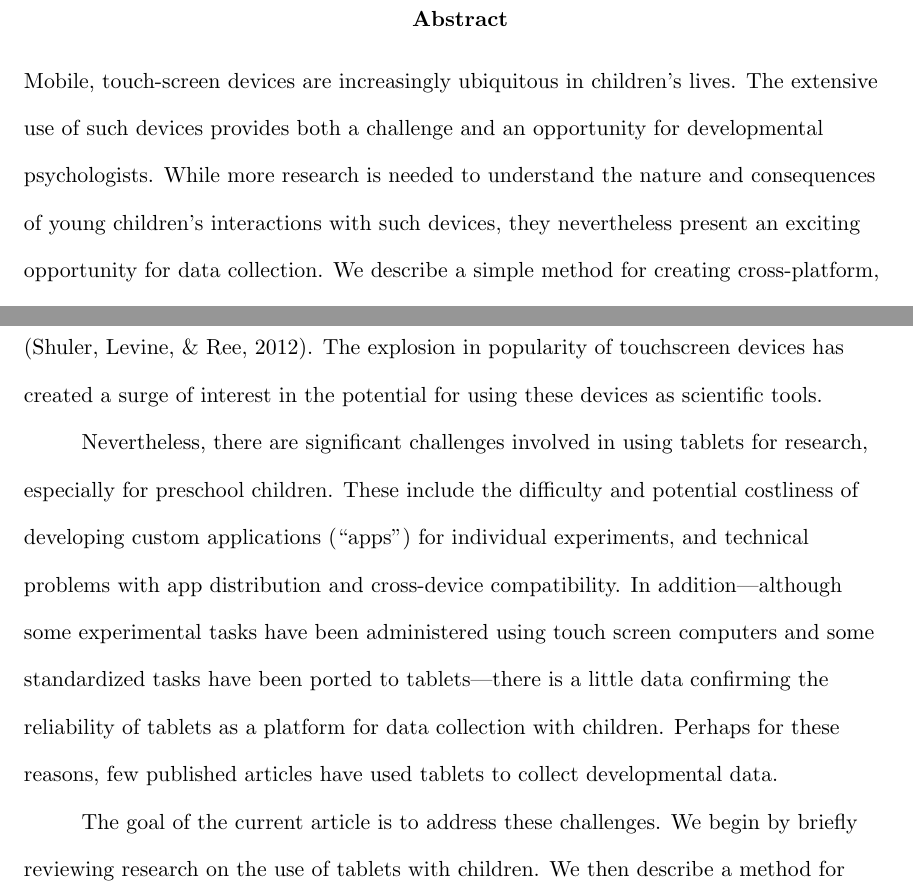
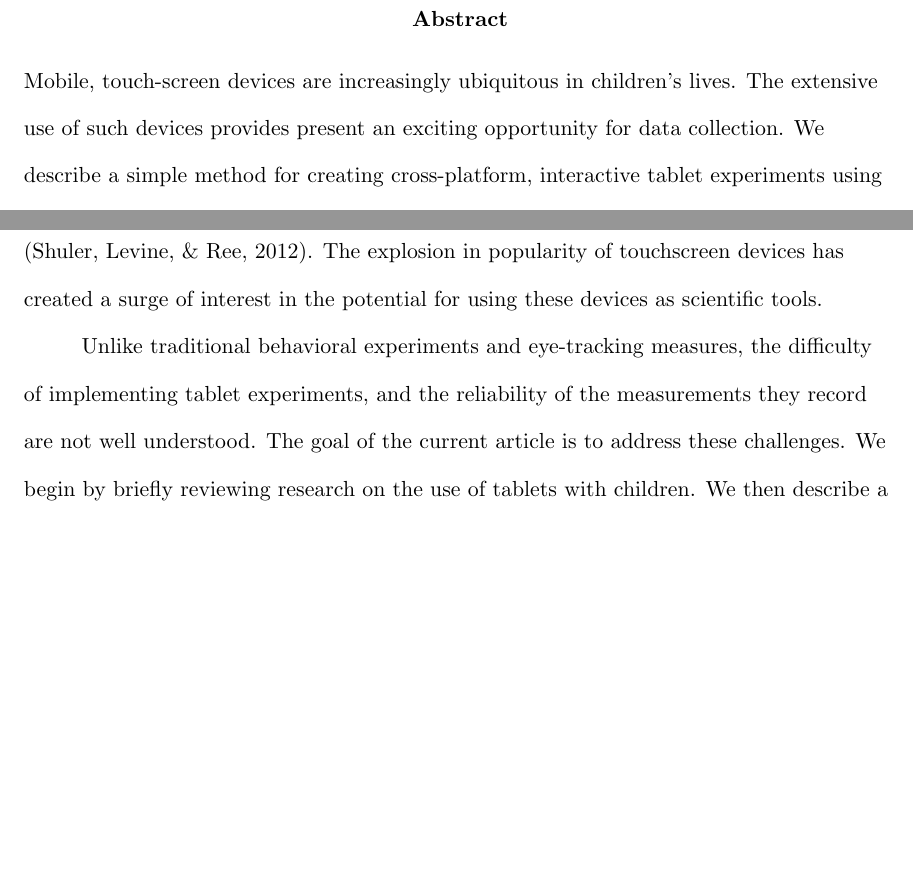
Before and after one commit to langcog/tablet, a LaTeX paper (writeup/tablet_r1.tex): two parts of pages 2 and 3 of 31, joined at a grey line, cut so that both start at the same text, the shorter picture padded with empty space. The pictures show the PDF file writeup/tablet_r1.pdf that the author committed with the source.

Commit message:
minor edits to intro

```diff
--- a/writeup/tablet_r1.tex
+++ b/writeup/tablet_r1.tex
@@ -12,7 +12,7 @@
 % \affiliation{~}
 \affiliation{Department of Psychology, Stanford University}
 
-\abstract{Mobile, touch-screen devices are increasingly ubiquitous in children's lives. The extensive use of such devices provides both a challenge and an opportunity for developmental psychologists. While more research is needed to understand the nature and consequences of young children's interactions with such devices, they nevertheless present an exciting opportunity for data collection. We describe a simple method for creating cross-platform, interactive tablet experiments using open web-based resources. We illustrate this method by collecting data from children ages 1--5 years in a word-recognition paradigm using three different techniques: tablets, eye-tracking, and an in-person storybook paradigm. Both accuracy and reaction time data from the tablet compared favorably to the other methods. Tablets should be considered as a viable method for collecting low-cost, well-controlled developmental data.}
+\abstract{Mobile, touch-screen devices are increasingly ubiquitous in children's lives. The extensive use of such devices provides present an exciting opportunity for data collection. We describe a simple method for creating cross-platform, interactive tablet experiments using open web-based resources. We illustrate this method by collecting data from children ages 1--5 years in a word-recognition paradigm using three different techniques: tablets, eye-tracking, and an in-person storybook paradigm. Both accuracy and reaction time data from the tablet compared favorably to the other methods. Tablets should be considered as a viable method for collecting low-cost, well-controlled developmental data.}
 
 \shorttitle{Tablet-based Data Collection}
 \rightheader{TABLET-BASED DATA COLLECTION}
@@ -33,4 +33,4 @@ By 2014, an estimated 71\% of families with young children in the United States
 Accordingly, the market for downloadable applications targeted for children has increased dramatically. In one estimate, applications targeted towards children were 72\% of the top selling items in the iTunes store, and over 80\% in the Education category \cite{shuler2012}. The explosion in popularity of touchscreen devices has created a surge of interest in the potential for using these devices as scientific tools.
 
-Nevertheless, there are significant challenges involved in using tablets for research, especially for preschool children. These include the difficulty and potential costliness of developing custom applications (``apps'') for individual experiments, and technical problems with app distribution and cross-device compatibility. In addition---although some experimental tasks have been administered using touch screen computers and some standardized tasks have been ported to tablets---there is a little data confirming the reliability of tablets as a platform for data collection with children. Perhaps for these reasons, few published articles have used tablets to collect developmental data.
+Unlike traditional behavioral experiments and eye-tracking measures, the difficulty of implementing tablet experiments, and the reliability of the measurements they record are not well understood. The goal of the current article is to address these challenges. We begin by briefly reviewing research on the use of tablets with children. We then describe a method for creating tablet-based experiments using standard, freely-available web-development tools. Although this method requires some programming experience, it is significantly easier than developing tablet-native applications (e.g., apps that can be downloaded from the Apple App Store or Google Play platforms and are specific to a particular device). We then report data on an experiment comparing word-recognition accuracy and reaction time across tablet, eye-tracking, and behavioral data collection. Our findings suggest that the tablet platform is an engaging method for data collection that, when used appropriately, can yield reliable estimates of accuracy and reaction time from young children.
 
```
Also changed, not shown: writeup/tablet_r1.pdf, writeup/tablet_r1.tex (6 more changed lines), 5 other files.
